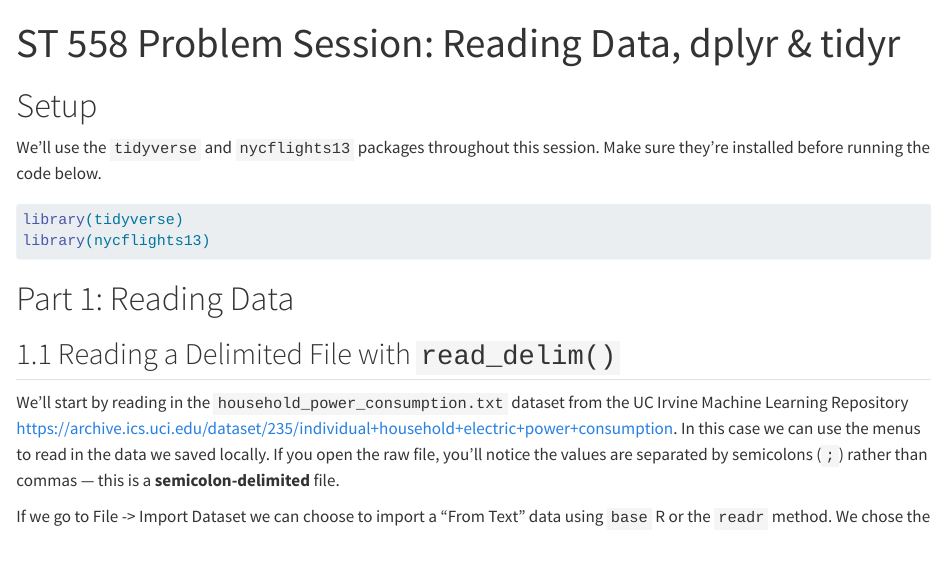
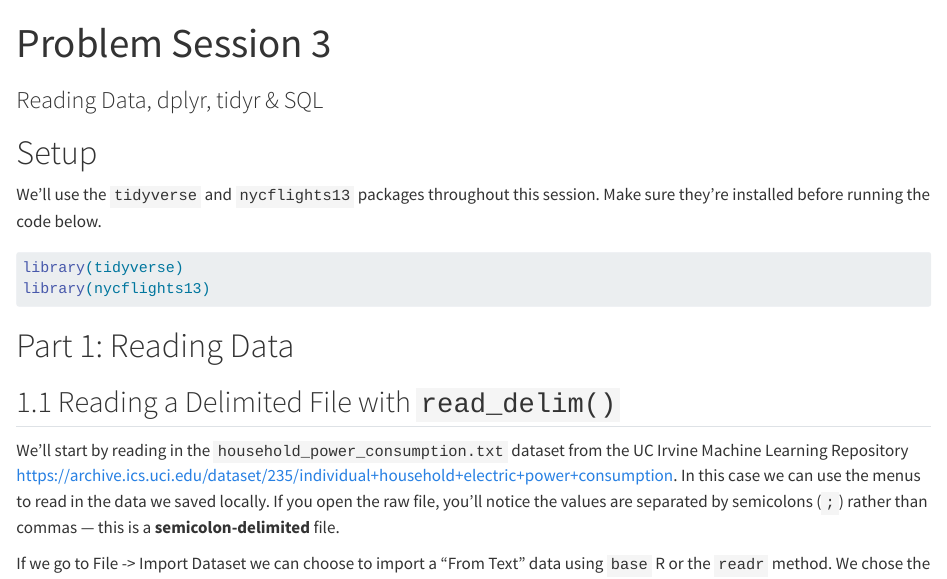
Before and after one commit to swarna-chowdhury/ST558_Problem_Session, a Quarto document (PS3.qmd): the page in a window 1100 px wide, from its top. Rendered offline with R 4.5, knitr and Pandoc in place of Quarto, with nearby package versions; some code elsewhere in the file could not run offline.

Commit message:
Edited title

```diff
--- a/PS3.qmd
+++ b/PS3.qmd
@@ -1,5 +1,6 @@
 ---
-title: "ST 558 Problem Session: Reading Data, dplyr & tidyr"
+title: "Problem Session 3"
+subtitle: "Reading Data, dplyr, tidyr & SQL"
 format: html
 editor: visual
 ---
```
Also changed, not shown: PS3.qmd (8 more changed lines).
